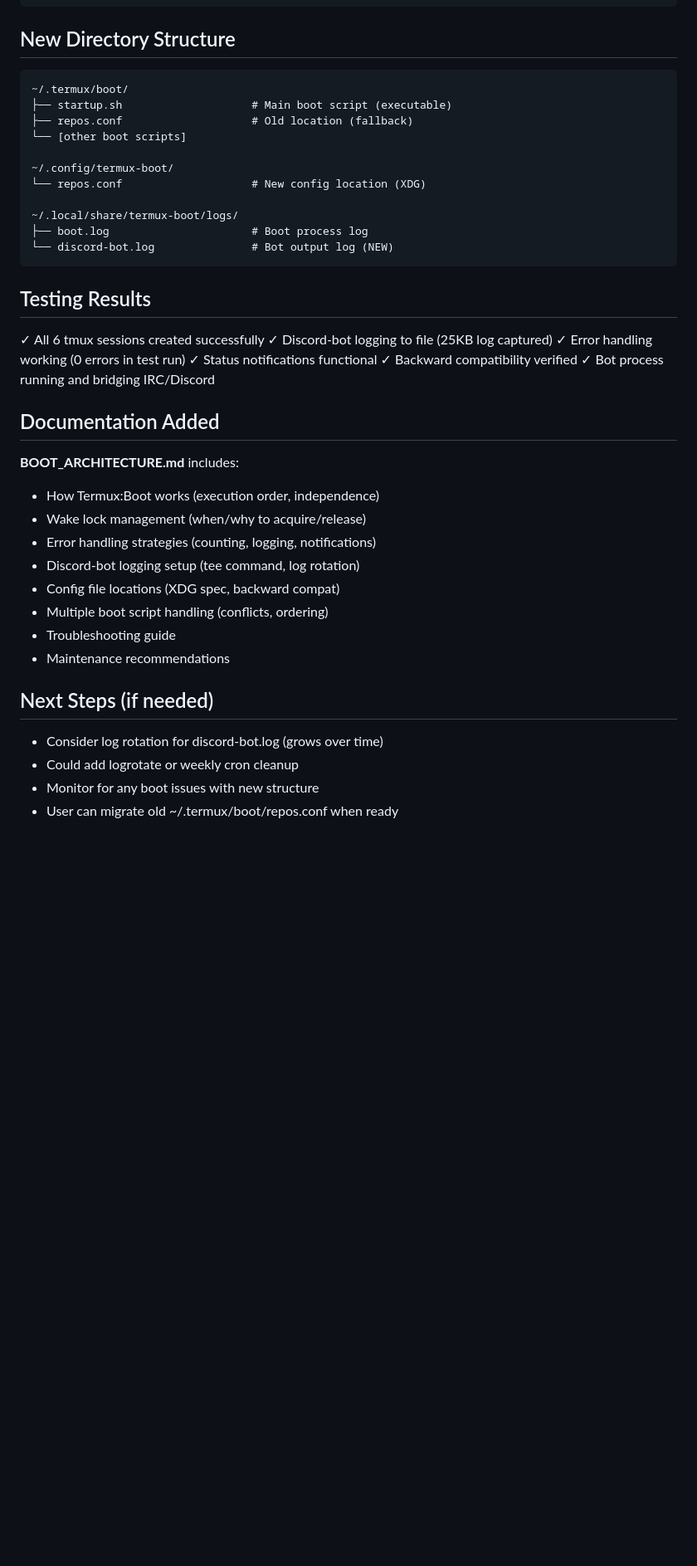
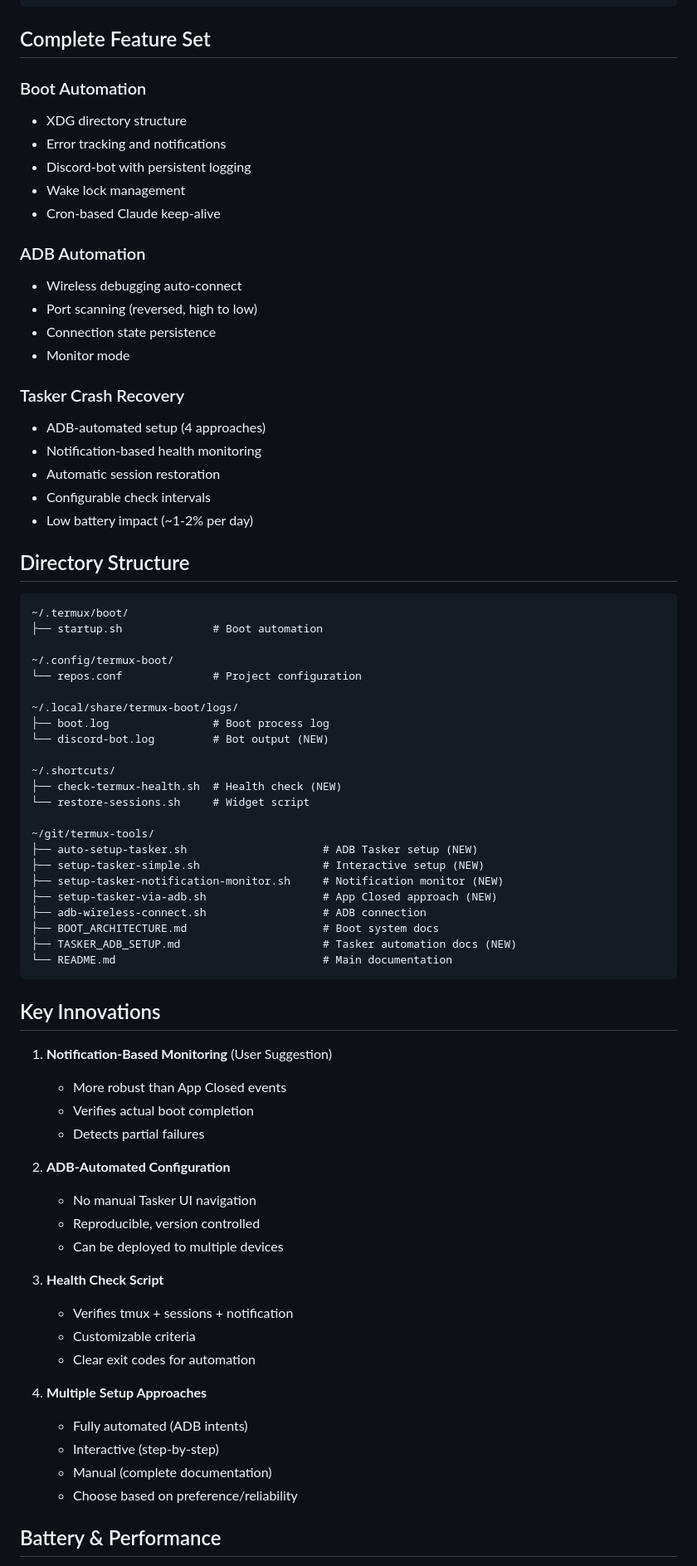
Before and after one commit to tribixbite/termux-tools, a Markdown page: WORKING.md, the part around one of its changes. Shown at 83% size. Rendered like a GitHub page; blank space fills up the shorter version.

````diff
--- a/WORKING.md
+++ b/WORKING.md
@@ -49,47 +138,78 @@ ebbb327 feat: improve boot automation with XDG structure and logging
 355b451 feat: add discord-irc bot to boot automation
 ```
 
-## New Directory Structure
+## Complete Feature Set
+
+### Boot Automation
+- XDG directory structure
+- Error tracking and notifications
+- Discord-bot with persistent logging
+- Wake lock management
+- Cron-based Claude keep-alive
+
+### ADB Automation
+- Wireless debugging auto-connect
+- Port scanning (reversed, high to low)
+- Connection state persistence
+- Monitor mode
+
+### Tasker Crash Recovery
+- ADB-automated setup (4 approaches)
+- Notification-based health monitoring
+- Automatic session restoration
+- Configurable check intervals
+- Low battery impact (~1-2% per day)
+
+## Directory Structure
 
 ```
 ~/.termux/boot/
-├── startup.sh                    # Main boot script (executable)
-├── repos.conf                    # Old location (fallback)
-└── [other boot scripts]
+├── startup.sh              # Boot automation
 
 ~/.config/termux-boot/
-└── repos.conf                    # New config location (XDG)
+└── repos.conf              # Project configuration
 
 ~/.local/share/termux-boot/logs/
-├── boot.log                      # Boot process log
-└── discord-bot.log               # Bot output log (NEW)
+├── boot.log                # Boot process log
+└── discord-bot.log         # Bot output (NEW)
+
+~/.shortcuts/
+├── check-termux-health.sh  # Health check (NEW)
+└── restore-sessions.sh     # Widget script
+
+~/git/termux-tools/
+├── auto-setup-tasker.sh                     # ADB Tasker setup (NEW)
+├── setup-tasker-simple.sh                   # Interactive setup (NEW)
+├── setup-tasker-notification-monitor.sh     # Notification monitor (NEW)
+├── setup-tasker-via-adb.sh                  # App Closed approach (NEW)
+├── adb-wireless-connect.sh                  # ADB connection
+├── BOOT_ARCHITECTURE.md                     # Boot system docs
+├── TASKER_ADB_SETUP.md                      # Tasker automation docs (NEW)
+└── README.md                                # Main documentation
 ```
 
-## Testing Results
+## Key Innovations
 
-✓ All 6 tmux sessions created successfully
-✓ Discord-bot logging to file (25KB log captured)
-✓ Error handling working (0 errors in test run)
-✓ Status notifications functional
-✓ Backward compatibility verified
-✓ Bot process running and bridging IRC/Discord
+1. **Notification-Based Monitoring** (User Suggestion)
+   - More robust than App Closed events
+   - Verifies actual boot completion
+   - Detects partial failures
 
-## Documentation Added
+2. **ADB-Automated Configuration**
+   - No manual Tasker UI navigation
+   - Reproducible, version controlled
+   - Can be deployed to multiple devices
 
-**BOOT_ARCHITECTURE.md** includes:
-- How Termux:Boot works (execution order, independence)
-- Wake lock management (when/why to acquire/release)
-- Error handling strategies (counting, logging, notifications)
-- Discord-bot logging setup (tee command, log rotation)
-- Config file locations (XDG spec, backward compat)
-- Multiple boot script handling (conflicts, ordering)
-- Troubleshooting guide
-- Maintenance recommendations
+3. **Health Check Script**
+   - Verifies tmux + sessions + notification
+   - Customizable criteria
+   - Clear exit codes for automation
 
-## Next Steps (if needed)
+4. **Multiple Setup Approaches**
+   - Fully automated (ADB intents)
+   - Interactive (step-by-step)
+   - Manual (complete documentation)
+   - Choose based on preference/reliability
 
-- Consider log rotation for discord-bot.log (grows over time)
-- Could add logrotate or weekly cron cleanup
-- Monitor for any boot issues with new structure
-- User can migrate old ~/.termux/boot/repos.conf when ready
+## Battery & Performance
 
````
Also changed, not shown: other parts of WORKING.md (+152 -37 lines).
